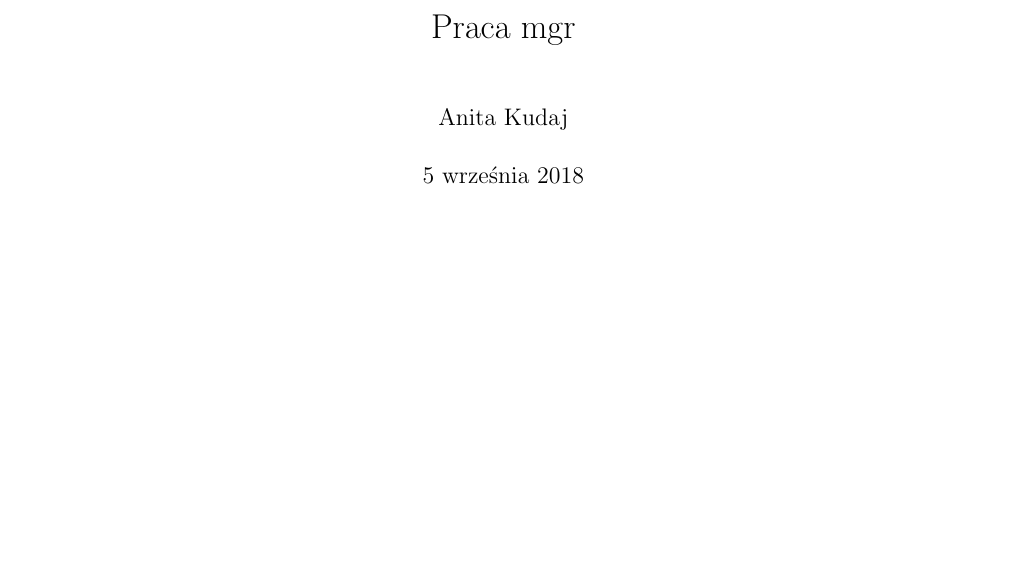
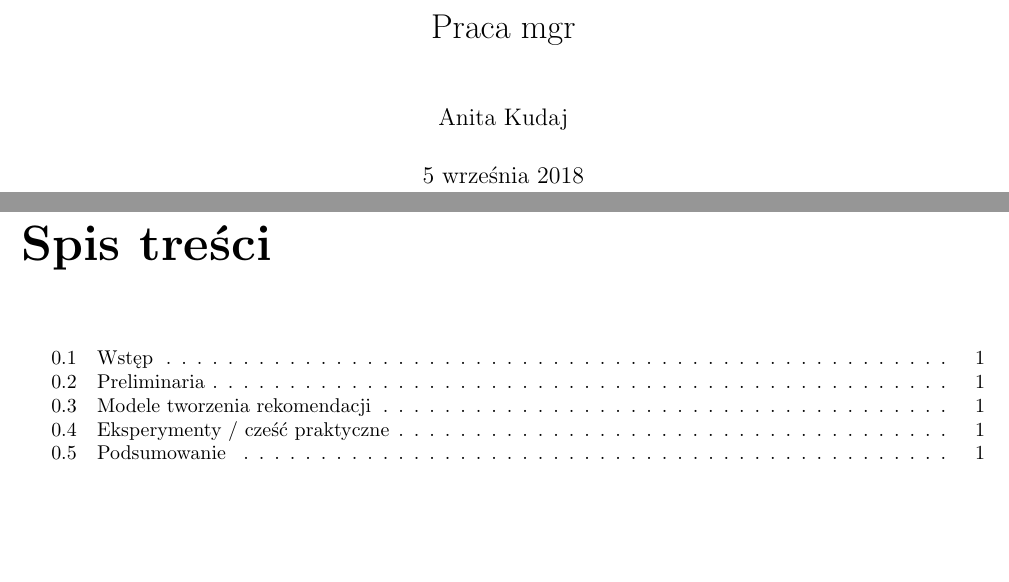
Before and after one commit to AnitaKudaj/PracaMagisterska, a LaTeX document (magisterska.tex): part of the page before the commit and two parts of pages 1 and 2 of 7 after it, the two joined at a grey line, cut so that both start at the same text, the shorter picture padded with empty space. The pictures show the PDF file magisterska.pdf that the author committed with the source.

Commit message:
dodano nazwy rozdziałów

```diff
--- a/magisterska.tex
+++ b/magisterska.tex
@@ -11,4 +11,16 @@
 
 \maketitle
 
+\tableofcontents
+
+\chapter{Wstęp}
+%TODO napiszemy na końcu
+\chapter{Preliminaria} %teorie, definicje, twierdzenia z innych działów - potrzebne do zrozumienia pracy
+
+\chapter{Modele tworzenia rekomendacji}
+
+\chapter{Eksperymenty / cześć praktyczne}
+
+\chapter{Podsumowanie}
+%TODO napiszemy na koncu
 \end{document}
```
Also changed, not shown: magisterska.pdf, 1 other file.
